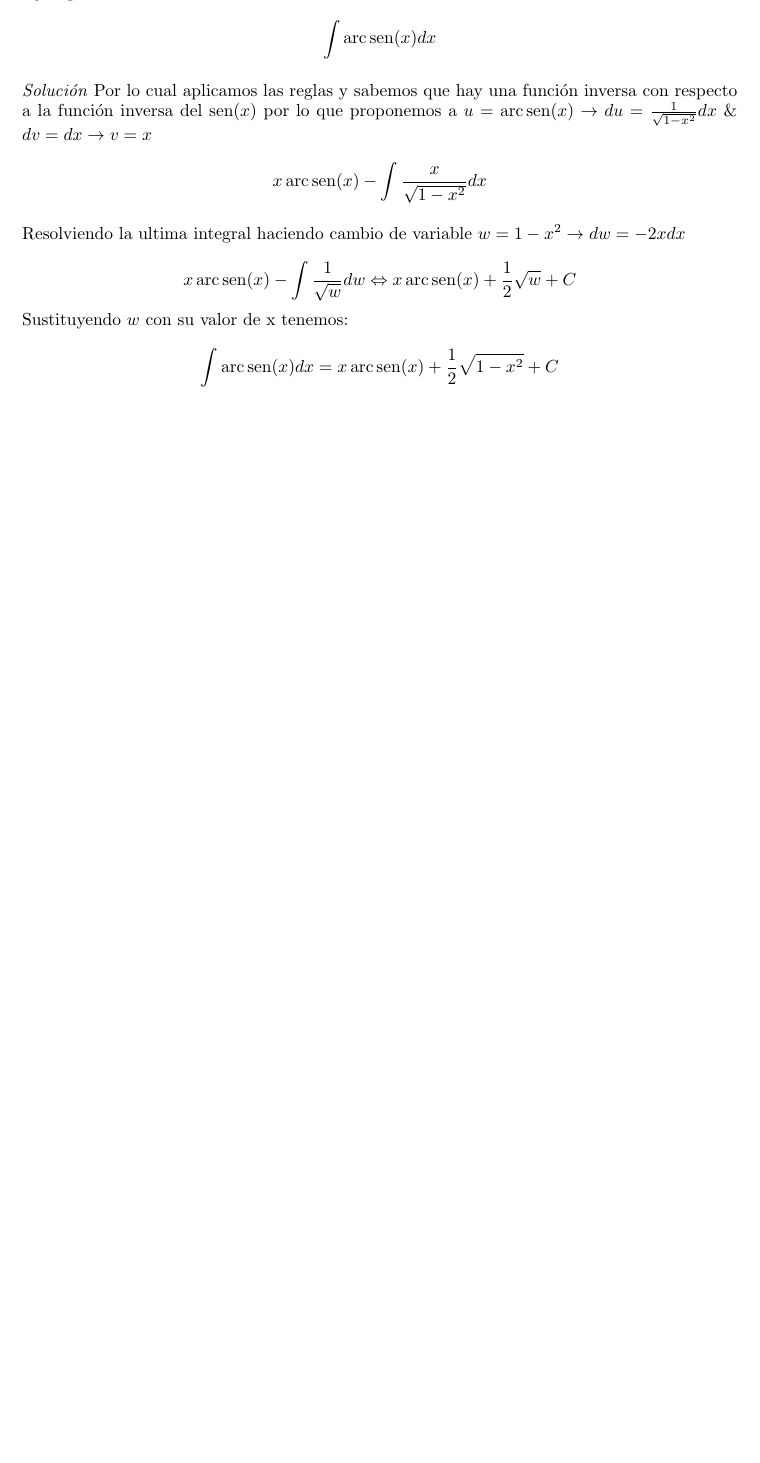
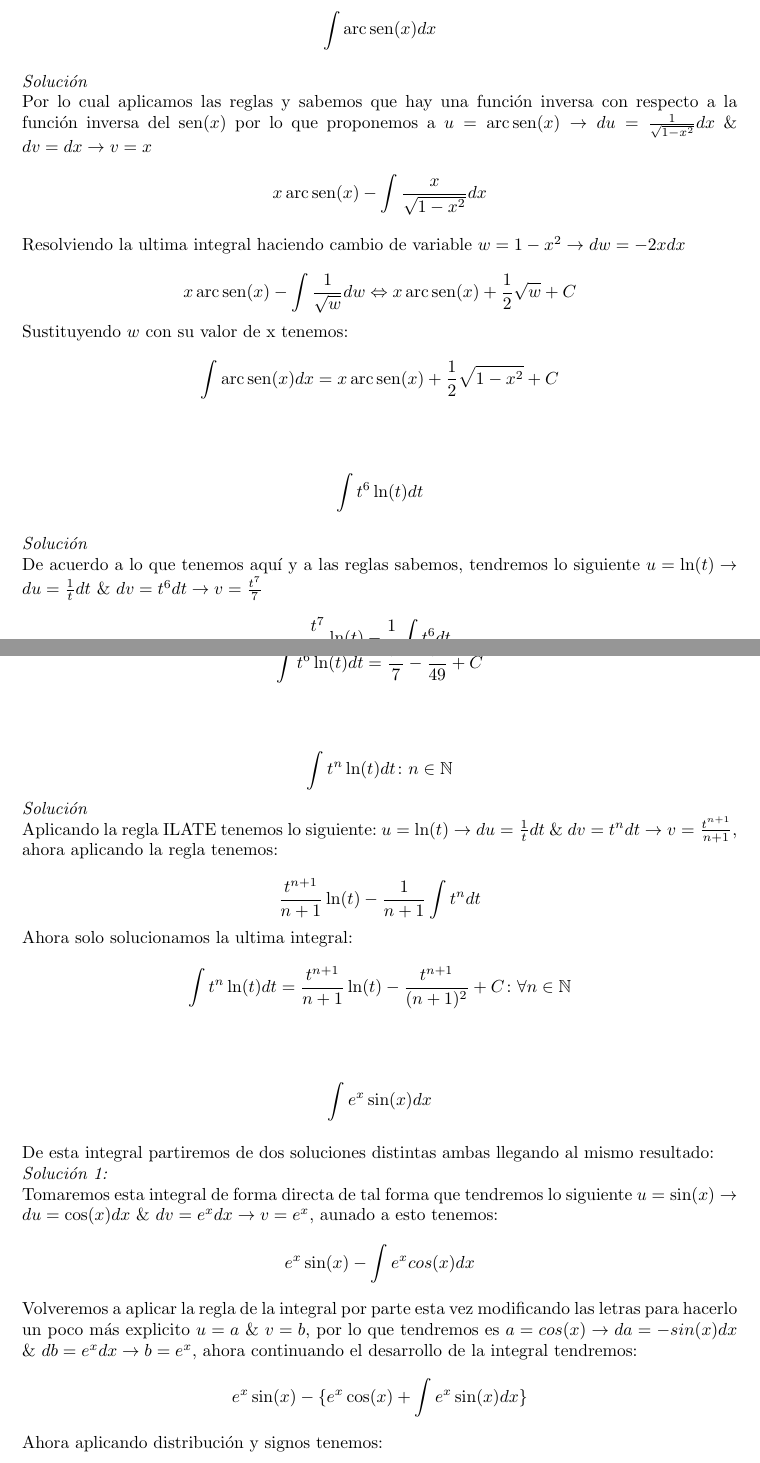
Before and after one commit to AdrianPardo99/classNotes, a LaTeX document (ecuaciones/apuntes.tex): part of page 6 of 6 before the commit and two parts of pages 6 and 7 of 8 after it, the two joined at a grey line, cut so that both start at the same text, the shorter picture padded with empty space. The pictures show the PDF file ecuaciones/apuntes.pdf that the author committed with the source.

Commit message:
Integral por partes con identidad de euler dejando aun lado la integración por partes

```diff
--- a/ecuaciones/apuntes.tex
+++ b/ecuaciones/apuntes.tex
@@ -188,3 +188,29 @@ Resolviendo la ultima integral haciendo cambio de variable $w=1-x^{2} \rightarro
 \[x\arcsen(x)-\int \frac{1}{\sqrt{w}}dw \Leftrightarrow x\arcsen(x)+\frac{1}{2}\sqrt{w} + C\]
 Sustituyendo $w$ con su valor de x tenemos:
 \[\int \arcsen(x)dx=x\arcsen(x)+\frac{1}{2}\sqrt{1-x^{2}}+C\]
+\vspace{1cm}
+\[\int t^{6}\ln(t)dt\]\\
+\textit{Solución}\\
+De acuerdo a lo que tenemos aquí y a las reglas sabemos, tendremos lo siguiente $u=\ln(t) \rightarrow du=\frac{1}{t}dt$ \& $dv=t^{6}dt \rightarrow v=\frac{t^7}{7}$\\
+\[\frac{t^7}{7}\ln(t)-\frac{1}{7}\int t^{6}dt\]
+Ahora resolviendo la ultima integral tenemos que la resolución es:\\
+\[\int t^{6}\ln(t)dt = \frac{t^{7}}{7}-\frac{t^{7}}{49} + C\]
+\vspace{1cm}
+\[\int t^{n}\ln(t)dt \colon n \in \mathbb{N}\]
+\textit{Solución}\\
+Aplicando la regla ILATE tenemos lo siguiente: $u=\ln(t)\rightarrow du=\frac{1}{t}dt$ \& $dv=t^{n}dt \rightarrow v=\frac{t^{n+1}}{n+1}$, ahora aplicando la regla tenemos:\\
+\[\frac{t^{n+1}}{n+1}\ln(t)-\frac{1}{n+1}\int t^{n}dt\]
+Ahora solo solucionamos la ultima integral:
+\[\int t^{n}\ln(t)dt = \frac{t^{n+1}}{n+1}\ln(t)-\frac{t^{n+1}}{(n+1)^{2}} + C \colon \forall n \in \mathbb{N}\]
+\vspace{1cm}
+\[\int e^{x}\sin(x)dx\]\\
+De esta integral partiremos de dos soluciones distintas ambas llegando al mismo resultado:\\
+\textit{Solución 1:}\\
+Tomaremos esta integral de forma directa de tal forma que tendremos lo siguiente $u=\sin(x)\rightarrow du= \cos(x)dx$ \& $dv=e^{x}dx \rightarrow v=e^{x}$, aunado a esto tenemos:
+\[e^{x}\sin(x) - \int e^{x}cos(x)dx \]
+Volveremos a aplicar la regla de la integral por parte esta vez modificando las letras para hacerlo un poco más explicito $u=a$ \& $v=b$, por lo que tendremos es $a=cos(x) \rightarrow da=-sin(x)dx$ \& $db=e^{x}dx \rightarrow b=e^{x}$, ahora continuando el desarrollo de la integral tendremos:
+\[e^{x}\sin(x)-\{e^{x}\cos(x)+\int e^{x}\sin(x)dx\}\]
+Ahora aplicando distribución y signos tenemos:
+\[e^{x}\sin(x)-e^{x}\cos(x)-\int e^{x}\sin(x)dx\]
+Como podemos ver esto se trata de la misma integral a la que tenemos originalmente, lo que nos permite concluir que se trata de una integral ciclica, por lo tanto lo que haremos es lo siguiente:
+\[\int e^{x}\sin(x)dx = e^{x}\sin(x)-e^{x}\cos(x)-\int e^{x}\sin(x)dx\]
@@ -192,0 +226,9 @@ Sustituyendo $w$ con su valor de x tenemos:
+\[\cos(x)= \frac{1}{2}(e^{ix}+e^{-ix})\]
+Entonces tendremos:
+\[\frac{1}{2i}\int e^{x}(e^{ix}-e^{-ix})dx \Leftrightarrow \frac{1}{2i}\{\int e^{x(1+i)} - \int e^{x(1-i)}\}\]
+Por lo que propondremos el cambio de variable respectivo $u$ y $v$ donde $u=x(1+i)$ y $v=x(1-i)$, entonces sus derivadas con respecto a $x$ son $du=(1+i)dx$ y $dv=(1-i)dx$, entonces:
+\[\frac{1}{2i}\{\frac{1}{1+i}e^{x(1+i)}-\frac{1}{1-i}e^{x(1-i)}\}+C\]
+Ahora aplicaremos el complemento de cada fracción compleja por lo que en el resultado tendremos:
+\[\frac{1}{2i}\{\frac{1+i}{2}e^{x(1+i)}-\frac{1-i}{2}e^{x(1-i)}\}+C\]
+Ahora separando terminos del campo $\mathbb{R}$ y $\mathbb{C}$ tendremos:
+\[\frac{1}{4i}\{e^{x(1+i)}-e^{x(1-i)} + i(e^{x(1+i)}+e^{x(1-i)})\}+C\]
```
Also changed, not shown: ecuaciones/apuntes.pdf, ecuaciones/apuntes.tex (19 more changed lines).
